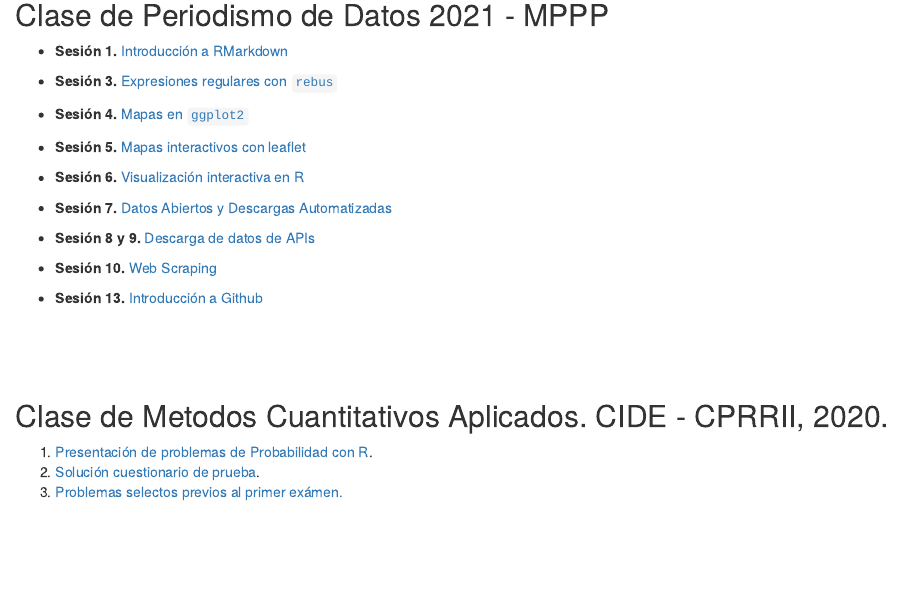
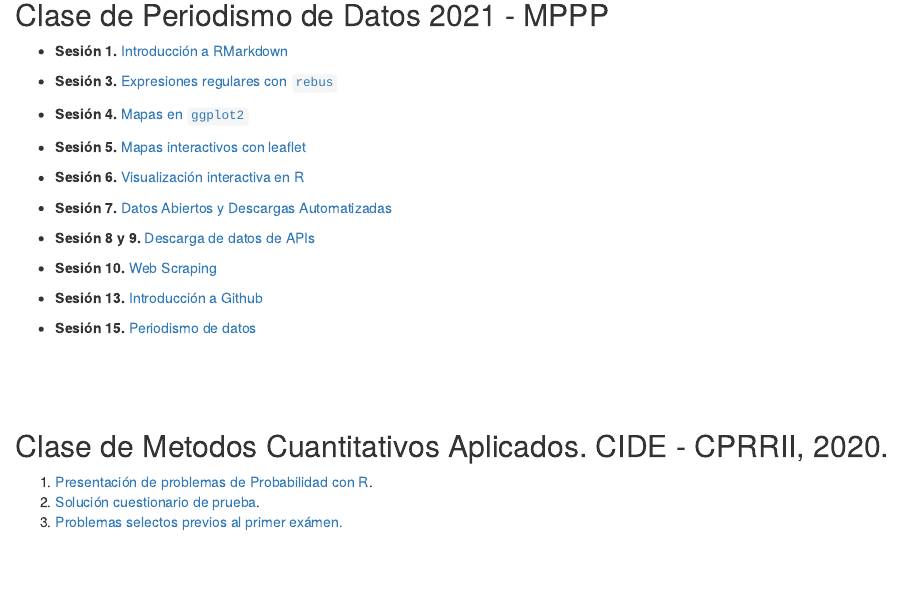
Before and after one commit to JuveCampos/presentaciones, an R Markdown document (index.Rmd): the page in a window 1100 px wide, from 210 px down. The pictures show the output file index.html that the author committed with the source, opened offline.

Commit message:
addSesion15

```diff
--- a/index.Rmd
+++ b/index.Rmd
@@ -30,6 +30,8 @@ output: html_document
 * **Sesión 10. ** [Web Scraping](PdD2021/Sesion10/presentacion10.pdf)
 
 * **Sesión 13. ** [Introducción a Github](PdD2021/Sesion13/presentacion13.pdf)
+
+* **Sesión 15. ** [Periodismo de datos](PdD2021/Sesion15/presentacion15.pdf)
 
 <br><br><br>
 
```
Also changed, not shown: PdD2021/Sesion15/presentacion15.pdf (added), index.html, 2 other files.
